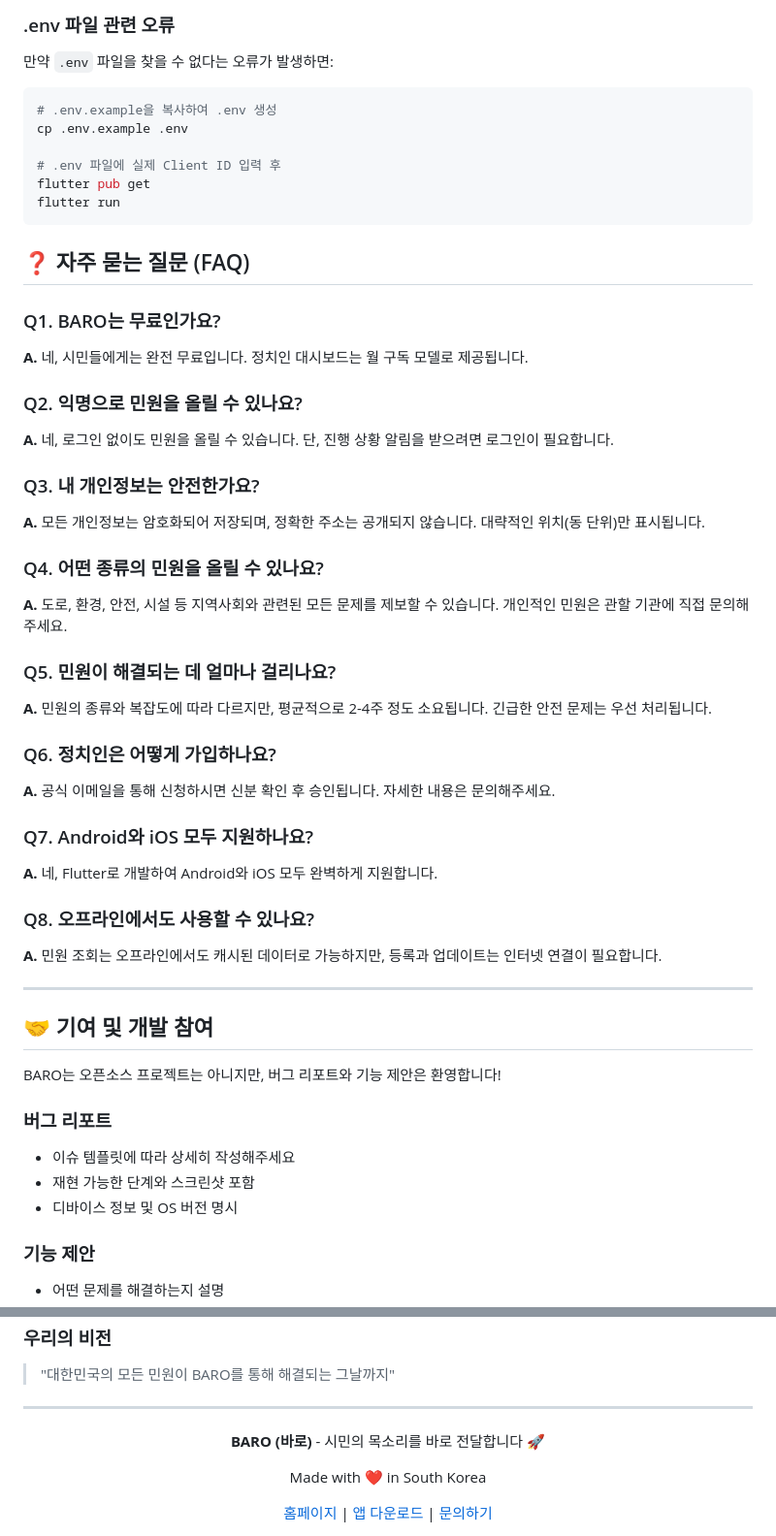
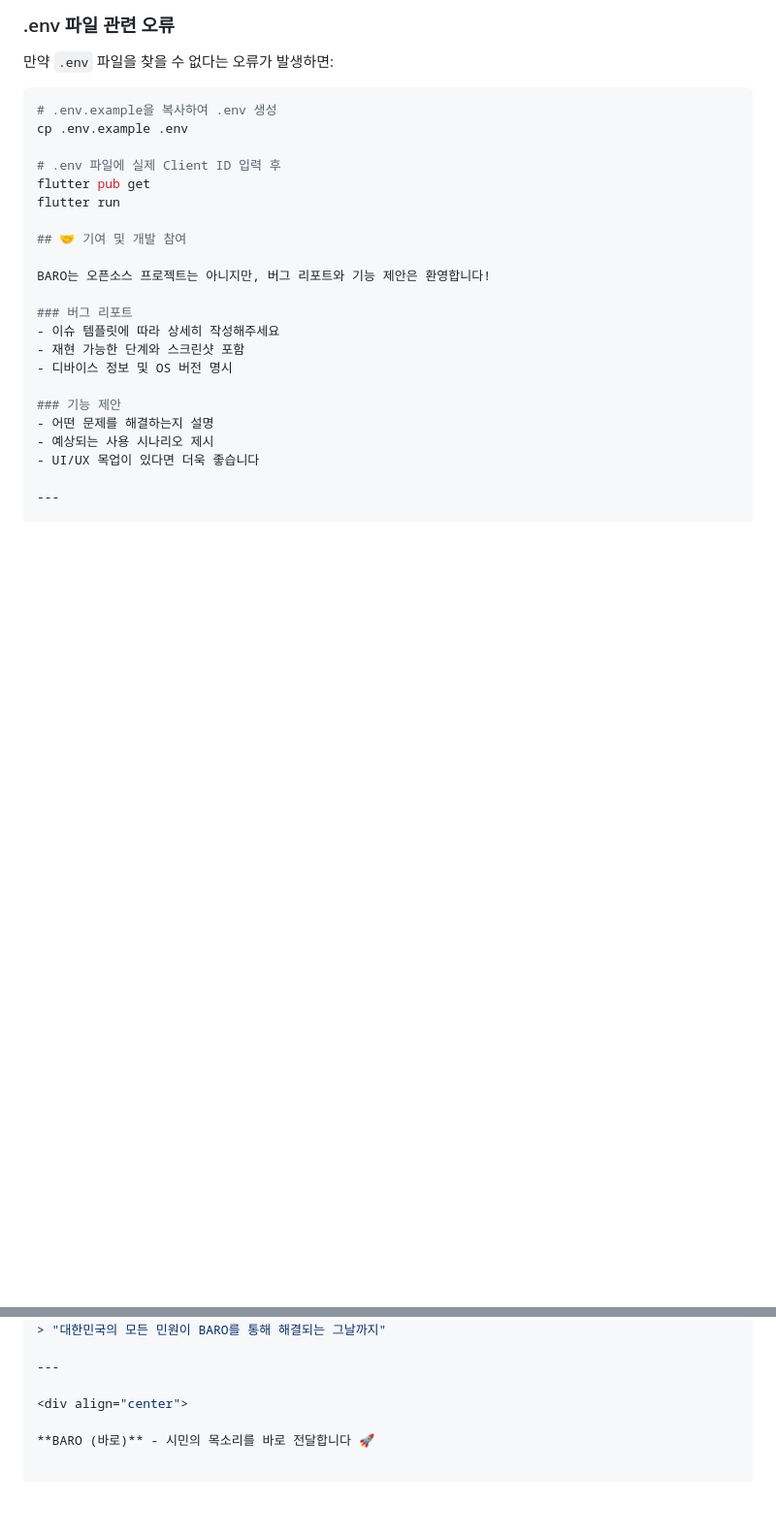
Before and after one commit to CTae0/project_Baro, a Markdown page: README.md, 2 parts joined by grey strips. Shown: that part at 97% size. GitHub-like rendering; blank space fills up the shorter version.

Commit message:
README UPDATE 20251226 0544 오타 수정

````diff
--- a/README.md
+++ b/README.md
@@ -528,35 +528,6 @@ cp .env.example .env
 # .env 파일에 실제 Client ID 입력 후
 flutter pub get
 flutter run
-```
-
-## ❓ 자주 묻는 질문 (FAQ)
-
-### Q1. BARO는 무료인가요?
-**A.** 네, 시민들에게는 완전 무료입니다. 정치인 대시보드는 월 구독 모델로 제공됩니다.
-
-### Q2. 익명으로 민원을 올릴 수 있나요?
-**A.** 네, 로그인 없이도 민원을 올릴 수 있습니다. 단, 진행 상황 알림을 받으려면 로그인이 필요합니다.
-
-### Q3. 내 개인정보는 안전한가요?
-**A.** 모든 개인정보는 암호화되어 저장되며, 정확한 주소는 공개되지 않습니다. 대략적인 위치(동 단위)만 표시됩니다.
-
-### Q4. 어떤 종류의 민원을 올릴 수 있나요?
-**A.** 도로, 환경, 안전, 시설 등 지역사회와 관련된 모든 문제를 제보할 수 있습니다. 개인적인 민원은 관할 기관에 직접 문의해주세요.
-
-### Q5. 민원이 해결되는 데 얼마나 걸리나요?
-**A.** 민원의 종류와 복잡도에 따라 다르지만, 평균적으로 2-4주 정도 소요됩니다. 긴급한 안전 문제는 우선 처리됩니다.
-
-### Q6. 정치인은 어떻게 가입하나요?
-**A.** 공식 이메일을 통해 신청하시면 신분 확인 후 승인됩니다. 자세한 내용은 문의해주세요.
-
-### Q7. Android와 iOS 모두 지원하나요?
-**A.** 네, Flutter로 개발하여 Android와 iOS 모두 완벽하게 지원합니다.
-
-### Q8. 오프라인에서도 사용할 수 있나요?
-**A.** 민원 조회는 오프라인에서도 캐시된 데이터로 가능하지만, 등록과 업데이트는 인터넷 연결이 필요합니다.
-
----
 
 ## 🤝 기여 및 개발 참여
 
@@ -616,8 +570,5 @@ BARO는 시민과 정치인을 연결하여 더 나은 지역사회를 만들고
 
 **BARO (바로)** - 시민의 목소리를 바로 전달합니다 🚀
 
-Made with ❤️ in South Korea
-
-[홈페이지](https://baro.com) | [앱 다운로드](https://play.google.com) | [문의하기](mailto:contact@baro.com)
 
 </div>
````
Also changed, not shown: other parts of README.md (+0 -17 lines).
